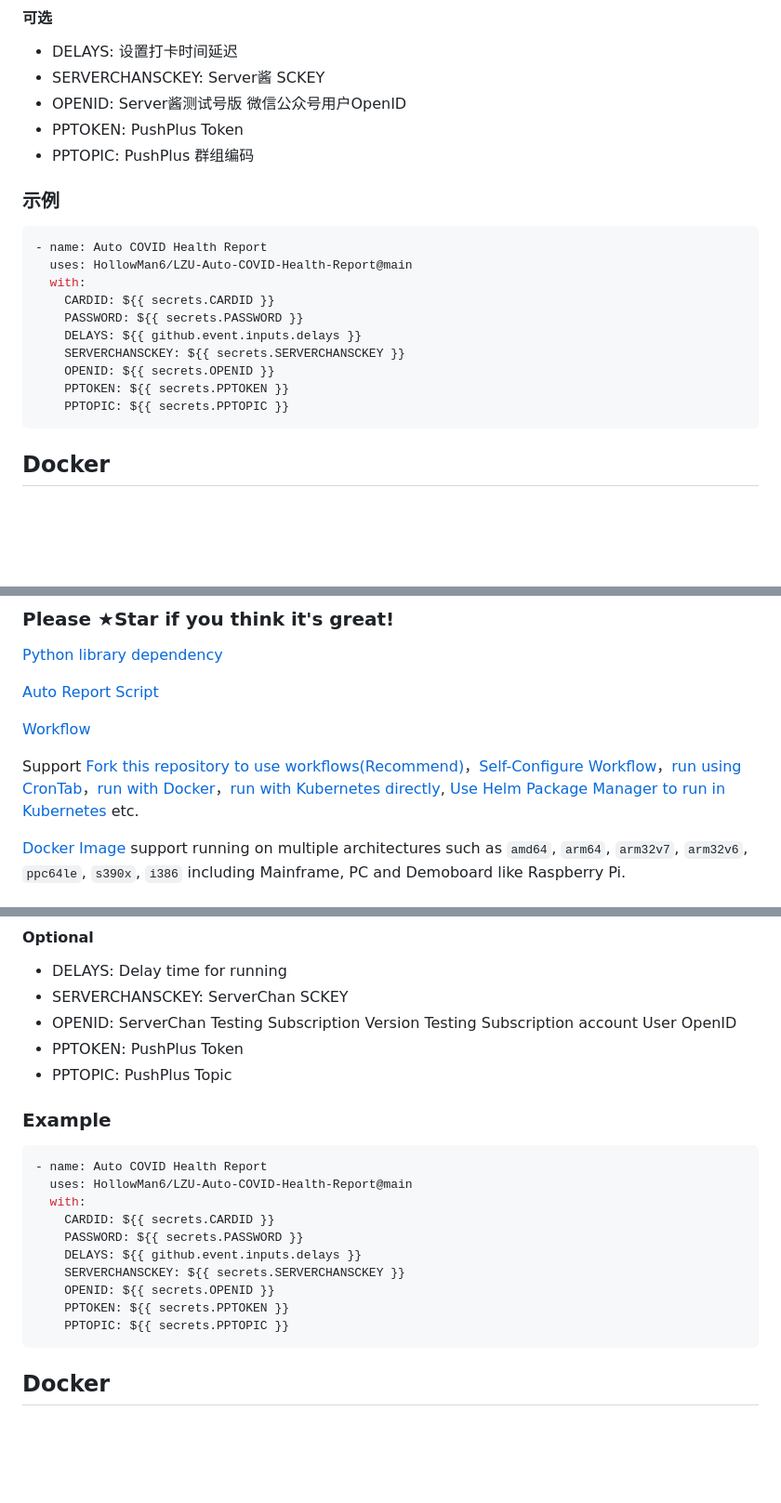
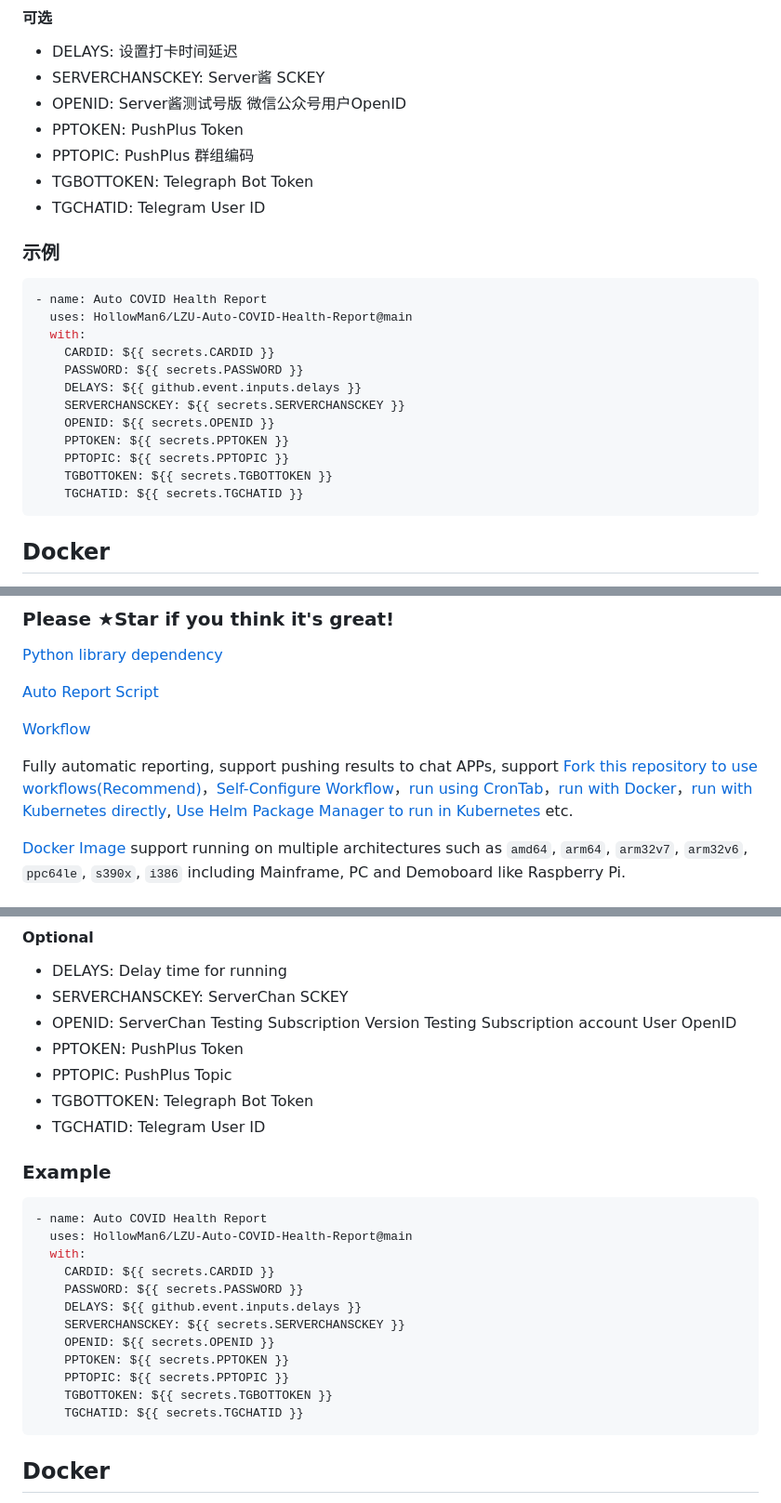
Before and after one commit to fallwink/LZU-Auto-COVID, a Markdown page: README.md, 3 parts joined by grey strips. Shown: that part at 93% size. GitHub-like rendering; blank space fills up the shorter version.

````diff
--- a/README.md
+++ b/README.md
@@ -111,6 +127,8 @@ https://github.com/HollowMan6/LZU-Auto-COVID-Health-Report/blob/main/.github/wor
 * OPENID: Server酱测试号版 微信公众号用户OpenID
 * PPTOKEN: PushPlus Token
 * PPTOPIC: PushPlus 群组编码
+* TGBOTTOKEN: Telegraph Bot Token
+* TGCHATID: Telegram User ID
 
 ### 示例
 
@@ -125,6 +143,8 @@ https://github.com/HollowMan6/LZU-Auto-COVID-Health-Report/blob/main/.github/wor
     OPENID: ${{ secrets.OPENID }}
     PPTOKEN: ${{ secrets.PPTOKEN }}
     PPTOPIC: ${{ secrets.PPTOPIC }}
+    TGBOTTOKEN: ${{ secrets.TGBOTTOKEN }}
+    TGCHATID: ${{ secrets.TGCHATID }}
 ```
 
 ## Docker
@@ -242,7 +264,7 @@ Source Github Repository Link: https://github.com/HollowMan6/LZU-Auto-COVID-Heal
 
 [Workflow](.github/workflows/autoreport.yml)
 
-Support [Fork this repository to use workflows(Recommend)](#usage)，[Self-Configure Workflow](#self-configure-workflow)，[run using CronTab](#qa)，[run with Docker](#docker)，[run with Kubernetes directly](#kubernetes), [Use Helm Package Manager to run in Kubernetes](#helm) etc.
+Fully automatic reporting, support pushing results to chat APPs, support [Fork this repository to use workflows(Recommend)](#usage)，[Self-Configure Workflow](#self-configure-workflow)，[run using CronTab](#qa)，[run with Docker](#docker)，[run with Kubernetes directly](#kubernetes), [Use Helm Package Manager to run in Kubernetes](#helm) etc.
 
 [Docker Image](https://hub.docker.com/r/hollowman6/lzu-auto-covid-health-report) support running on multiple architectures such as `amd64`, `arm64`, `arm32v7`, `arm32v6`, `ppc64le`, `s390x`, `i386` including Mainframe, PC and Demoboard like Raspberry Pi.
 
@@ -321,6 +359,8 @@ You can create your own repository and configure your own workflow to use, [Exam
 * OPENID: ServerChan Testing Subscription Version Testing Subscription account User OpenID
 * PPTOKEN: PushPlus Token
 * PPTOPIC: PushPlus Topic
+* TGBOTTOKEN: Telegraph Bot Token
+* TGCHATID: Telegram User ID
 
 ### Example
 
@@ -335,6 +375,8 @@ You can create your own repository and configure your own workflow to use, [Exam
     OPENID: ${{ secrets.OPENID }}
     PPTOKEN: ${{ secrets.PPTOKEN }}
     PPTOPIC: ${{ secrets.PPTOPIC }}
+    TGBOTTOKEN: ${{ secrets.TGBOTTOKEN }}
+    TGCHATID: ${{ secrets.TGCHATID }}
 ```
 
 ## Docker
````
Also changed, not shown: other parts of README.md (+37 -1 lines), img/Telegram.jpg (added), 16 other files.
